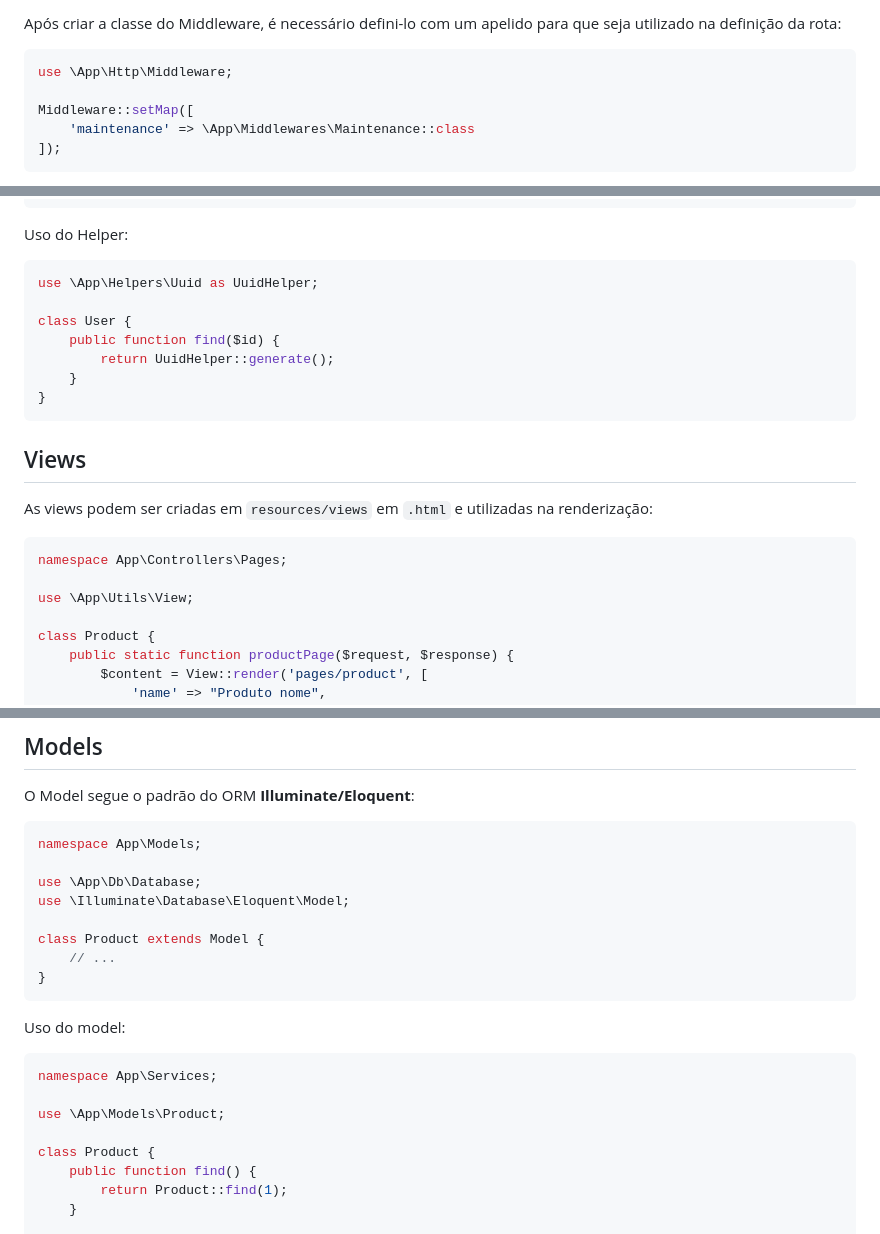
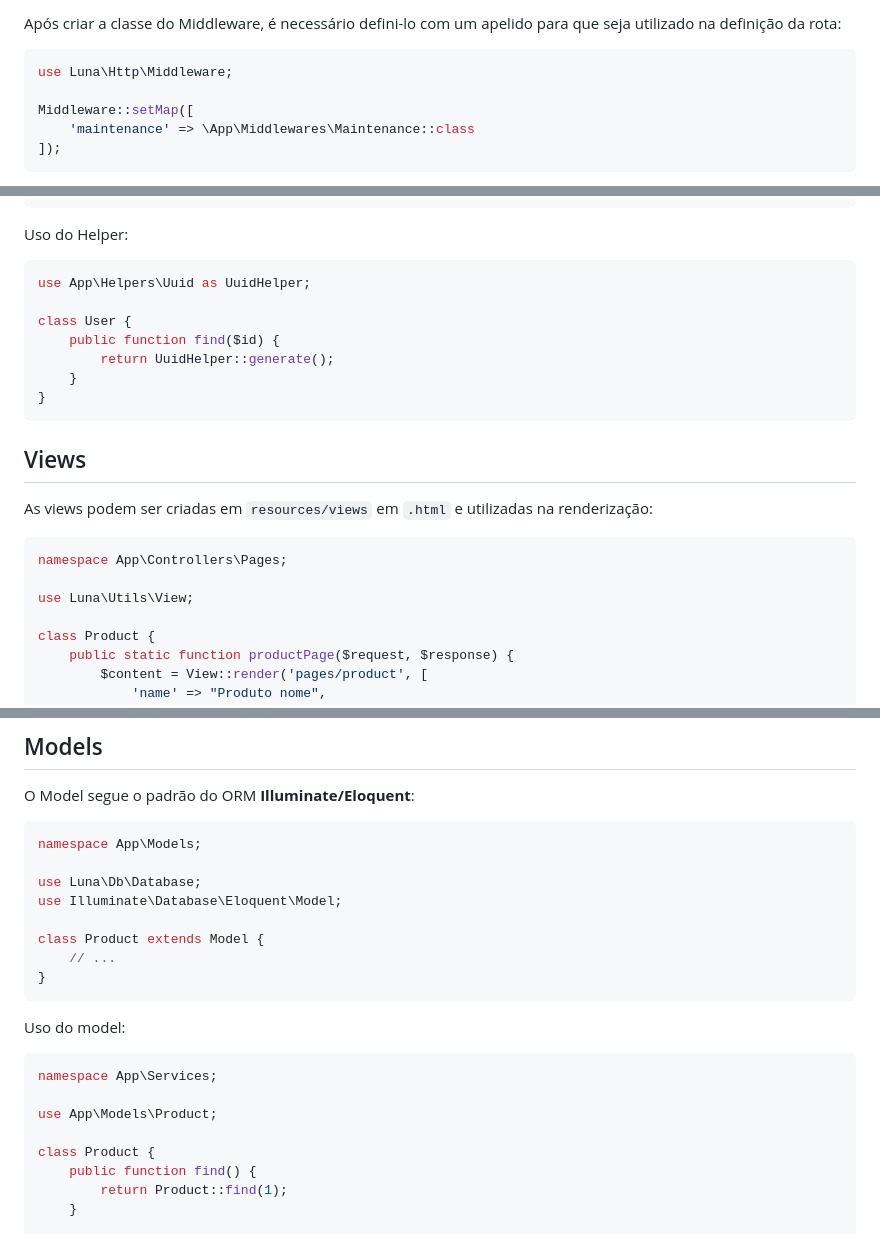
Before and after one commit to jjr-dev/luna-framework, a Markdown page: readme.md, 3 parts joined by grey strips. Drawn GitHub-style.

Commit message:
Atualização de namespace do readme

````diff
--- a/readme.md
+++ b/readme.md
@@ -220,7 +220,7 @@ A função `handle` deve receber os parâmetros `$request`, `$response` e `$next
 Após criar a classe do Middleware, é necessário defini-lo com um apelido para que seja utilizado na definição da rota:
 
 ```php
-use \App\Http\Middleware;
+use Luna\Http\Middleware;
 
 Middleware::setMap([
     'maintenance' => \App\Middlewares\Maintenance::class
@@ -378,7 +378,7 @@ class Uuid {
 Uso do Helper:
 
 ```php
-use \App\Helpers\Uuid as UuidHelper;
+use App\Helpers\Uuid as UuidHelper;
 
 class User {
     public function find($id) {
@@ -394,7 +394,7 @@ As views podem ser criadas em `resources/views` em `.html` e utilizadas na rende
 ```php
 namespace App\Controllers\Pages;
 
-use \App\Utils\View;
+use Luna\Utils\View;
 
 class Product {
     public static function productPage($request, $response) {
@@ -676,8 +676,8 @@ O Model segue o padrão do ORM **Illuminate/Eloquent**:
 ```php
 namespace App\Models;
 
-use \App\Db\Database;
-use \Illuminate\Database\Eloquent\Model;
+use Luna\Db\Database;
+use Illuminate\Database\Eloquent\Model;
 
 class Product extends Model {
     // ...
@@ -689,7 +689,7 @@ Uso do model:
 ```php
 namespace App\Services;
 
-use \App\Models\Product;
+use App\Models\Product;
 
 class Product {
     public function find() {
````
Also changed, not shown: other parts of readme.md (+8 -8 lines).
